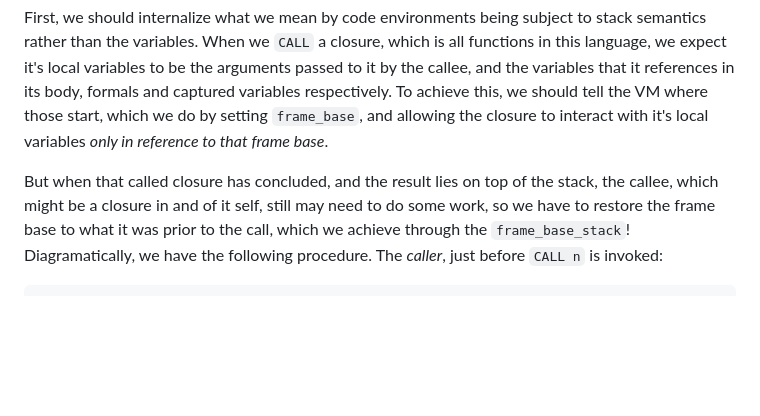
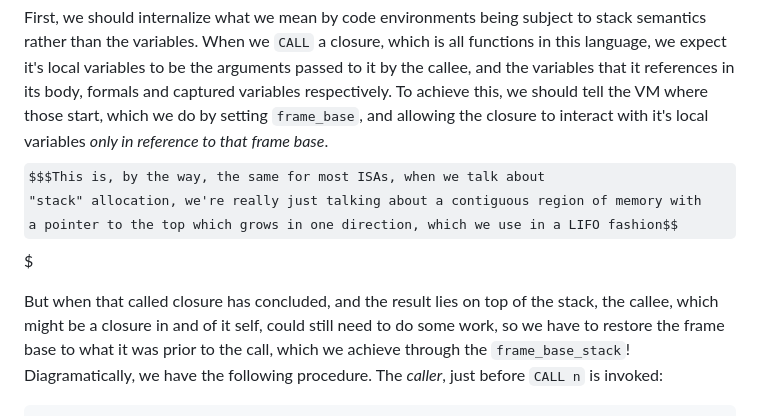
Before and after one commit to NicoOhR/Sicarii, a Markdown page: assets/splisp2/splisp2.md, the part around the change. GitHub-like rendering; some formulas as TeX source; blank space fills up the shorter version.

Commit message:
splisp2 sidenote

```diff
--- a/assets/splisp2/splisp2.md
+++ b/assets/splisp2/splisp2.md
@@ -237,10 +237,12 @@ arguments passed to it by the callee, and the variables that it references in
 its body, formals and captured variables respectively. To achieve this, we
 should tell the VM where those start, which we do by setting `frame_base`, and
 allowing the closure to interact with it's local variables _only in reference to
-that frame base_.
+that frame base_.$$$This is, by the way, the same for most ISAs, when we talk about
+"stack" allocation, we're really just talking about a contiguous region of memory with
+a pointer to the top which grows in one direction, which we use in a LIFO fashion$$$
 
 But when that called closure has concluded, and the result lies on top of the
-stack, the callee, which might be a closure in and of it self, still may need to
+stack, the callee, which might be a closure in and of it self, could still need to
 do some work, so we have to restore the frame base to what it was prior to the
 call, which we achieve through the `frame_base_stack`! Diagramatically, we have
 the following procedure. The _caller_, just before `CALL n` is invoked:
```
